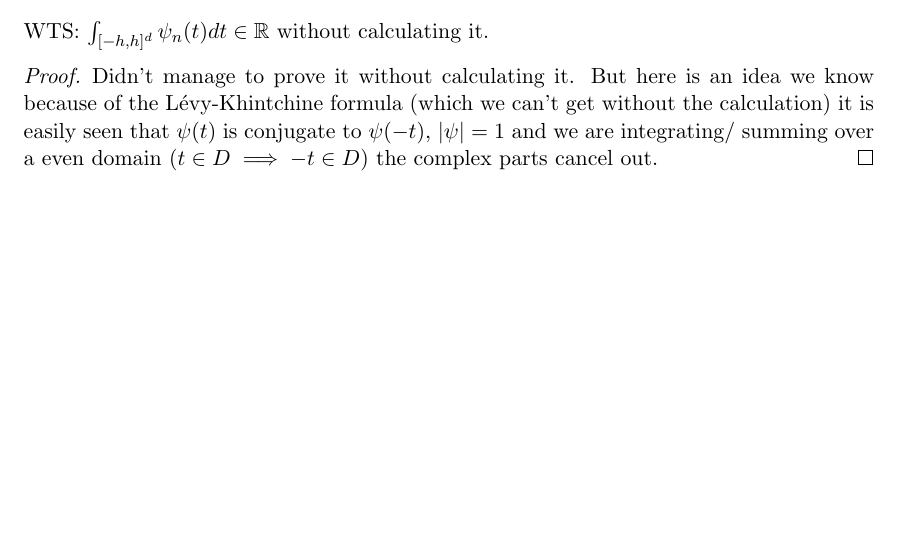
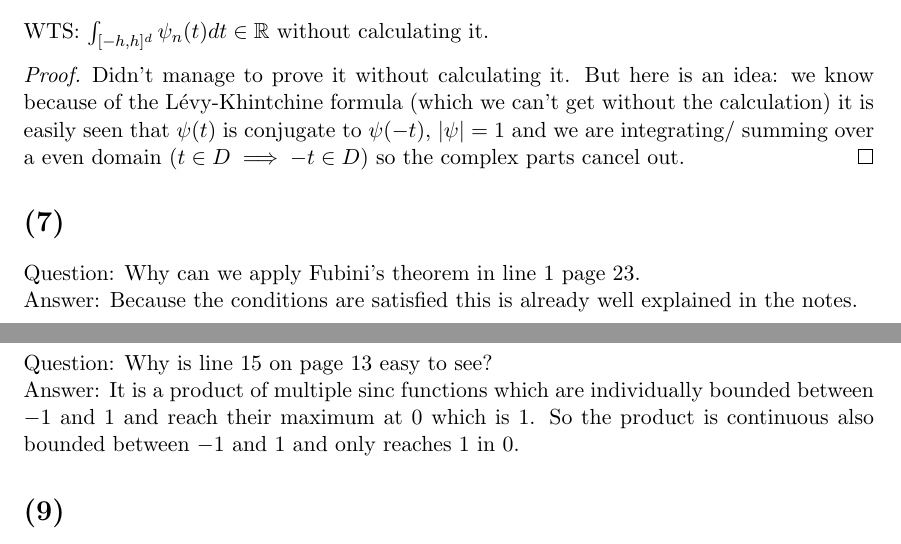
Before and after one commit to ISIPINK/assignment_levy_processes, a LaTeX problem sheet (homework/levy-khintchine formula/main.tex): part of page 3 of 3 before the commit and two parts of pages 3 and 4 of 4 after it, the two joined at a grey line, cut so that both start at the same text, the shorter picture padded with empty space. Compiled offline with pdfLaTeX.

Commit message:
answered q7  and q8

```diff
--- a/homework/levy-khintchine formula/main.tex
+++ b/homework/levy-khintchine formula/main.tex
@@ -151,10 +151,23 @@ then
 \section{}
 WTS: $\int_{[-h,h]^{d}} \psi_{n}(t) dt  \in  \mathbb{R}$ without calculating it.
 \begin{proof}
-    Didn't manage to prove it without calculating it. But here is an idea we know
+    Didn't manage to prove it without calculating it. But here is an idea: we know
     because of the Lévy-Khintchine formula (which we can't get without the calculation) it is
     easily seen that $\psi(t)$ is conjugate to $\psi(-t)$,  $|\psi|=1 $ and we are integrating/ summing over
-    a even domain ($t \in D \implies -t \in D$) the complex parts cancel out.
+    a even domain ($t \in D \implies -t \in D$) so the complex parts cancel out.
 \end{proof}
 
+\section{}
+Question: Why can we apply Fubini's theorem in line 1 page 23. \\
+Answer: Because the conditions are satisfied this is already well explained in the notes.
+
+\section{}
+Question: Why is line 15 on page 13 easy to see? \\
+Answer: It is a product of multiple sinc functions which are individually bounded between $-1$ and $1$
+and reach their maximum at $0$ which is $1$. So the product is continuous also bounded between $-1$ and $1$
+and only reaches $1$ in $0$.
+
+\section{}
+
+
 \end{document}
```
Also changed, not shown: homework/levy-khintchine formula/main.pdf.
